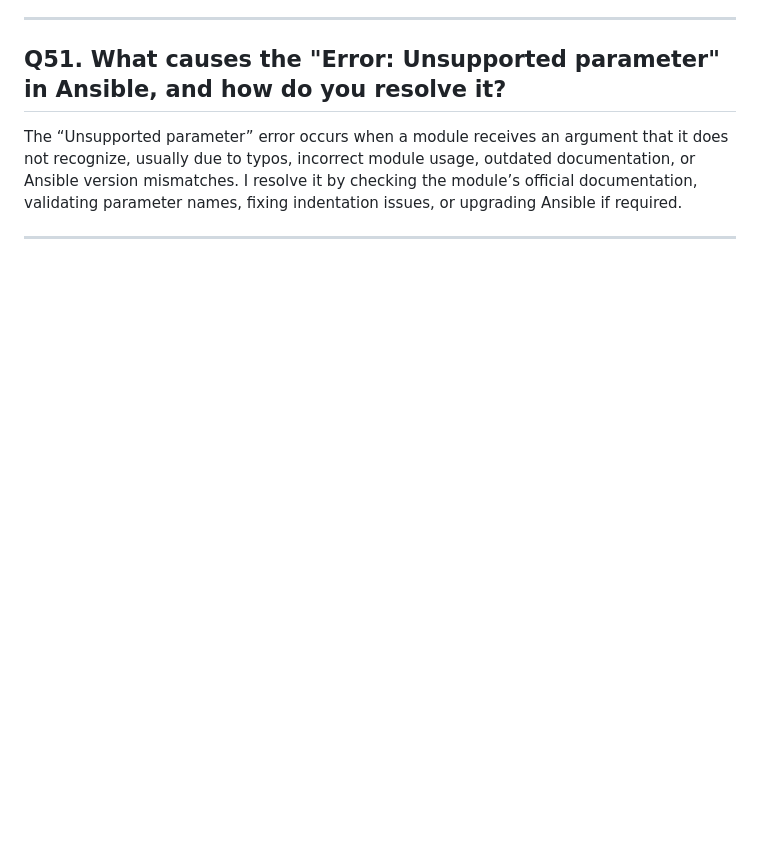
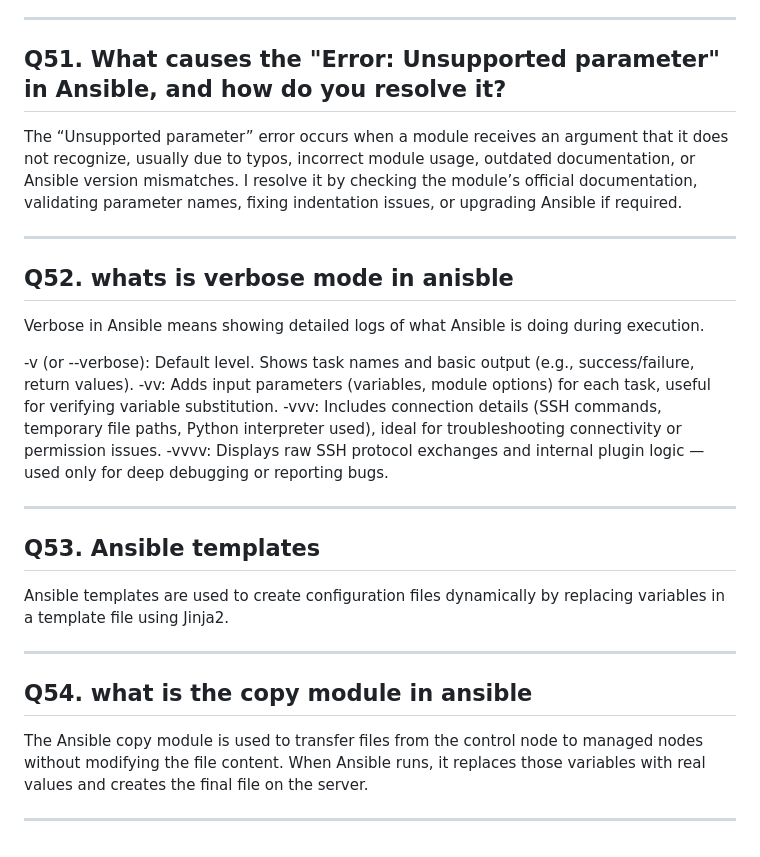
Before and after one commit to SaimShaikh/Ansible_for_Devops, a Markdown page: Ansible Interview Questions .md, the part around the change. Rendered like a GitHub page; blank space fills up the shorter version.

```diff
--- a/Ansible Interview Questions .md
+++ b/Ansible Interview Questions .md
@@ -639,3 +639,30 @@ The “Unsupported parameter” error occurs when a module receives an argument
 
 
 ---
+
+## Q52. whats is verbose mode in anisble
+
+Verbose in Ansible means showing detailed logs of what Ansible is doing during execution.
+
+-v (or --verbose): Default level. Shows task names and basic output (e.g., success/failure, return values).
+-vv: Adds input parameters (variables, module options) for each task, useful for verifying variable substitution.
+-vvv: Includes connection details (SSH commands, temporary file paths, Python interpreter used), ideal for troubleshooting connectivity or permission issues.
+-vvvv: Displays raw SSH protocol exchanges and internal plugin logic — used only for deep debugging or reporting bugs.
+
+
+---
+
+## Q53. Ansible templates
+
+Ansible templates are used to create configuration files dynamically by replacing variables in a template file using Jinja2.
+
+
+---
+
+## Q54. what is the copy module in ansible
+
+The Ansible copy module is used to transfer files from the control node to managed nodes without modifying the file content.
+When Ansible runs, it replaces those variables with real values and creates the final file on the server.
+
+
+---
```
